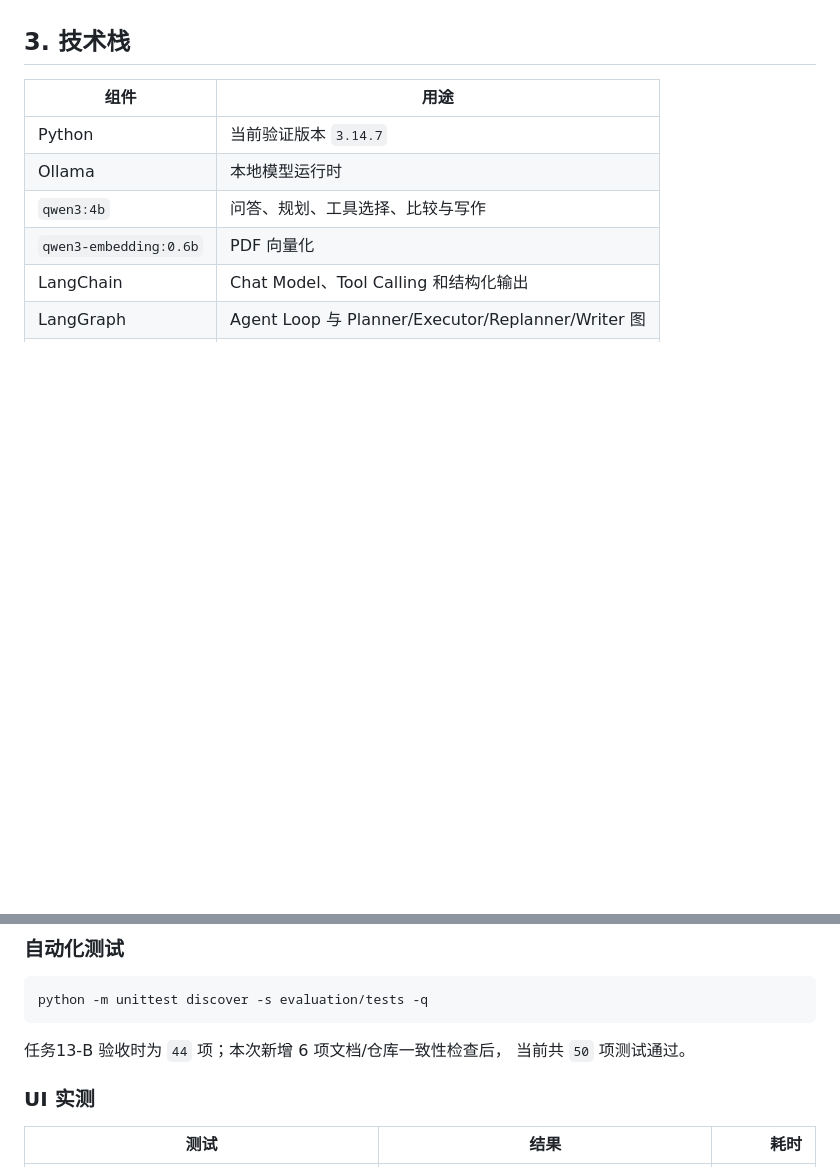
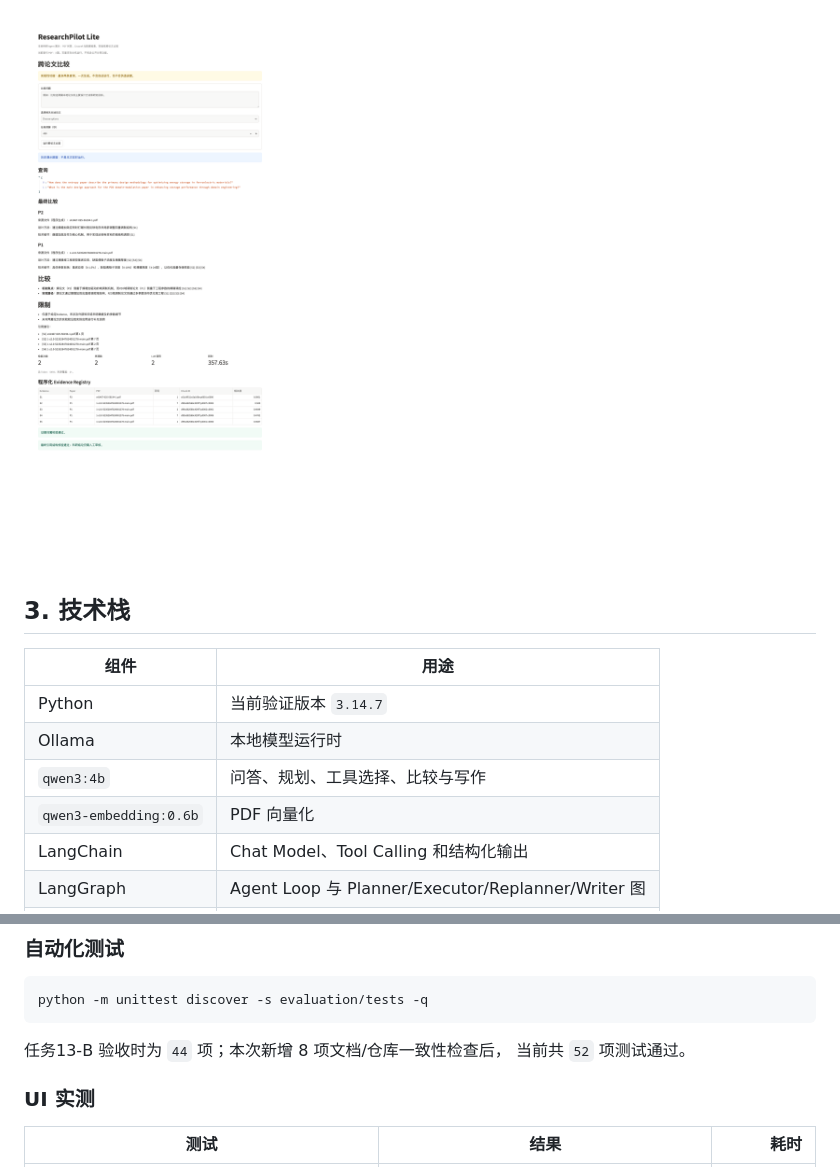
Before and after one commit to guanjie522-commits/ResearchPilot, a Markdown page: README.md, 2 parts joined by grey strips. Rendered like a GitHub page; pictures changed too: docs/screenshots/cross-paper.png (added); blank space fills up the shorter version.

````diff
--- a/README.md
+++ b/README.md
@@ -67,3 +82,4 @@ Retriever，合并并去重 Evidence，随后只调用一次 Qwen 生成结构
+![跨论文比较](docs/screenshots/cross-paper.png)
 
 ## 3. 技术栈
 
@@ -381,8 +397,8 @@ python researchpilot_modes.py \
 python -m unittest discover -s evaluation/tests -q
 ```
 
-任务13-B 验收时为 `44` 项；本次新增 6 项文档/仓库一致性检查后，
-当前共 `50` 项测试通过。
+任务13-B 验收时为 `44` 项；本次新增 8 项文档/仓库一致性检查后，
+当前共 `52` 项测试通过。
 
 ### UI 实测
 
````
Also changed, not shown: other parts of README.md (+15 -0 lines), docs/DEMO_GUIDE.md (+24 -0 lines), docs/screenshots/README.md (+7 -1 lines), docs/screenshots/paper-search.png (added), docs/screenshots/pdf-qa.png (added), 4 other files.
